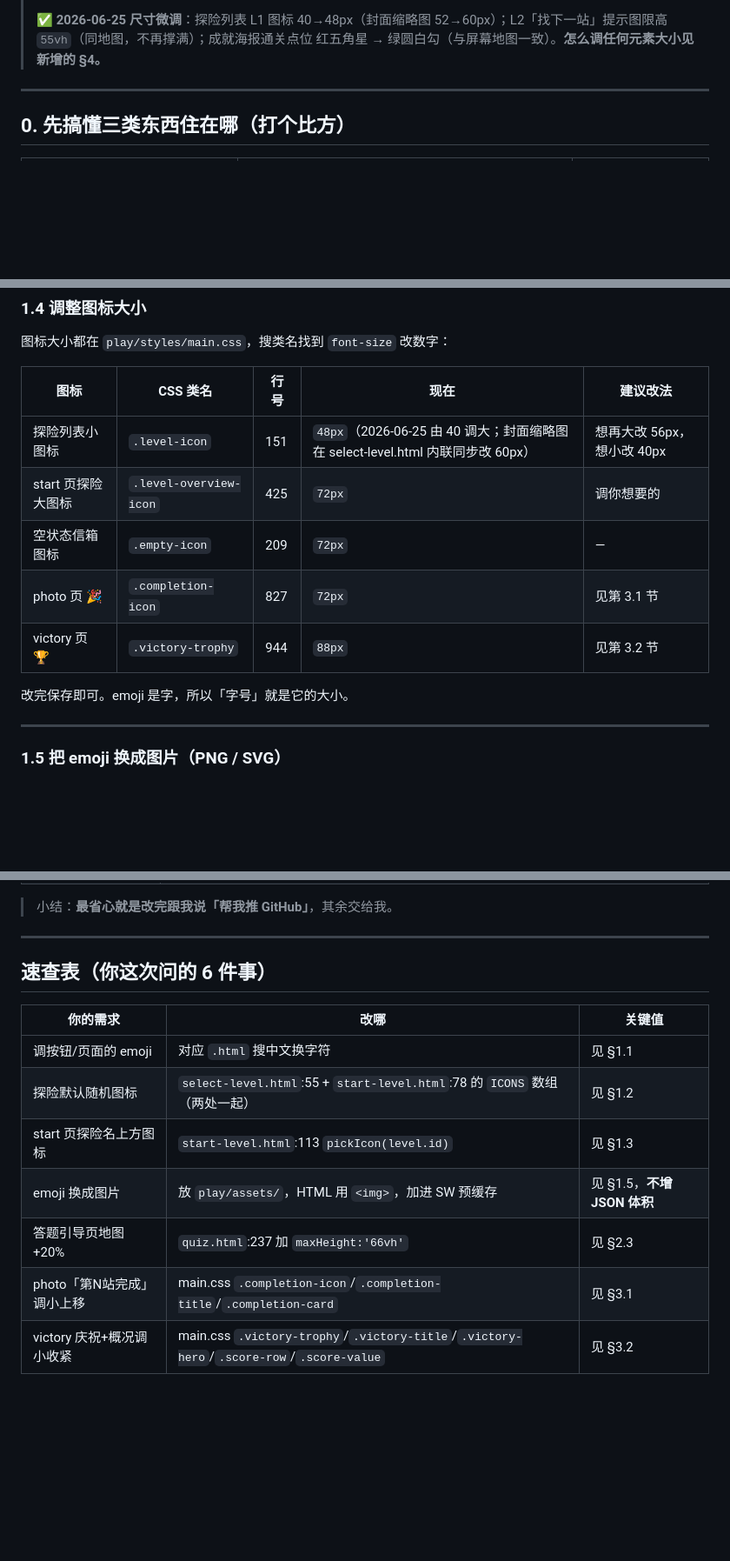
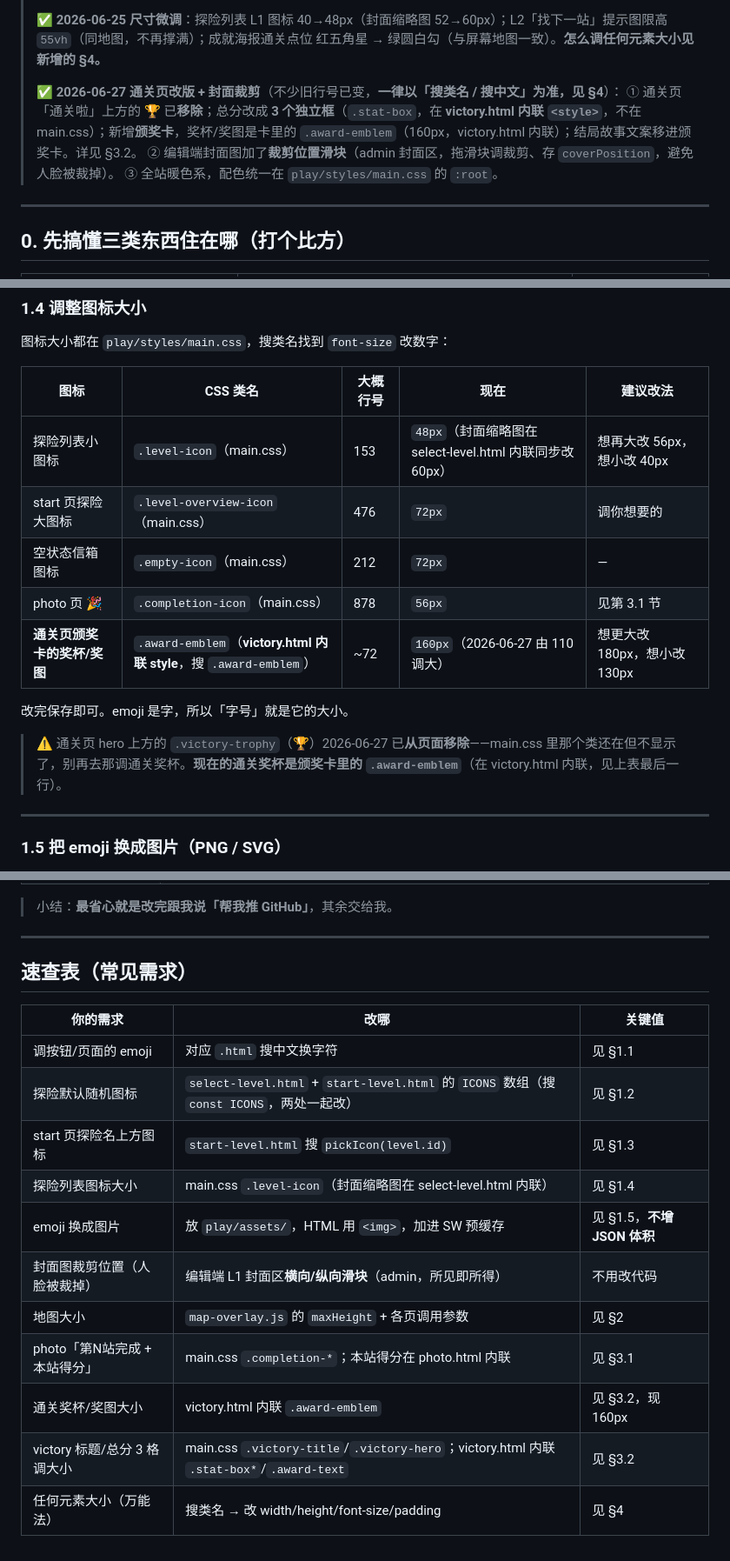
Before and after one commit to Tlook-spec/treasure-hunt-pwa-, a Markdown page: docs/外观微调操作文档.md, 3 parts joined by grey strips. Shown at 87% size. GitHub-like rendering; blank space fills up the shorter version.

```diff
--- a/docs/外观微调操作文档.md
+++ b/docs/外观微调操作文档.md
@@ -12,6 +12,11 @@
 > 当前色值见 `docs/PRD.md` §5.2 色表。少数硬编码颜色（地图 FAB、海报渐变、各页 `theme-color`）在各自 HTML 里。**admin 编辑端未改，仍是蓝色系。**
 >
 > ✅ **2026-06-25 尺寸微调**：探险列表 L1 图标 40→48px（封面缩略图 52→60px）；L2「找下一站」提示图限高 `55vh`（同地图，不再撑满）；成就海报通关点位 红五角星 → 绿圆白勾（与屏幕地图一致）。**怎么调任何元素大小见新增的 §4。**
+>
+> ✅ **2026-06-27 通关页改版 + 封面裁剪**（不少旧行号已变，**一律以「搜类名 / 搜中文」为准，见 §4**）：
+> ① 通关页「通关啦」上方的 🏆 已**移除**；总分改成 **3 个独立框**（`.stat-box`，在 **victory.html 内联 `<style>`**，不在 main.css）；新增**颁奖卡**，奖杯/奖图是卡里的 `.award-emblem`（160px，victory.html 内联）；结局故事文案移进颁奖卡。详见 §3.2。
+> ② 编辑端封面图加了**裁剪位置滑块**（admin 封面区，拖滑块调裁剪、存 `coverPosition`，避免人脸被裁掉）。
+> ③ 全站暖色系，配色统一在 `play/styles/main.css` 的 `:root`。
 
 ---
 
@@ -94,15 +99,17 @@ document.getElementById('level-icon').textContent = pickIcon(level.id);
 
 图标大小都在 `play/styles/main.css`，搜类名找到 `font-size` 改数字：
 
-| 图标 | CSS 类名 | 行号 | 现在 | 建议改法 |
+| 图标 | CSS 类名 | 大概行号 | 现在 | 建议改法 |
 |------|---------|------|------|---------|
-| 探险列表小图标 | `.level-icon` | 151 | `48px`（2026-06-25 由 40 调大；封面缩略图在 select-level.html 内联同步改 60px）| 想再大改 56px，想小改 40px |
-| start 页探险大图标 | `.level-overview-icon` | 425 | `72px` | 调你想要的 |
-| 空状态信箱图标 | `.empty-icon` | 209 | `72px` | — |
-| photo 页 🎉 | `.completion-icon` | 827 | `72px` | 见第 3.1 节 |
-| victory 页 🏆 | `.victory-trophy` | 944 | `88px` | 见第 3.2 节 |
+| 探险列表小图标 | `.level-icon`（main.css）| 153 | `48px`（封面缩略图在 select-level.html 内联同步改 60px）| 想再大改 56px，想小改 40px |
+| start 页探险大图标 | `.level-overview-icon`（main.css）| 476 | `72px` | 调你想要的 |
+| 空状态信箱图标 | `.empty-icon`（main.css）| 212 | `72px` | — |
+| photo 页 🎉 | `.completion-icon`（main.css）| 878 | `56px` | 见第 3.1 节 |
+| **通关页颁奖卡的奖杯/奖图** | `.award-emblem`（**victory.html 内联 style**，搜 `.award-emblem`）| ~72 | `160px`（2026-06-27 由 110 调大）| 想更大改 180px，想小改 130px |
 
 改完保存即可。emoji 是字，所以「字号」就是它的大小。
+
+> ⚠️ 通关页 hero 上方的 `.victory-trophy`（🏆）2026-06-27 已**从页面移除**——main.css 里那个类还在但不显示了，别再去那调通关奖杯。**现在的通关奖杯是颁奖卡里的 `.award-emblem`**（在 victory.html 内联，见上表最后一行）。
 
 ---
 
@@ -347,14 +367,18 @@ git push
 
 ---
 
-## 速查表（你这次问的 6 件事）
+## 速查表（常见需求）
 
 | 你的需求 | 改哪 | 关键值 |
 |---------|------|--------|
 | 调按钮/页面的 emoji | 对应 `.html` 搜中文换字符 | 见 §1.1 |
-| 探险默认随机图标 | `select-level.html`:55 + `start-level.html`:78 的 `ICONS` 数组（两处一起） | 见 §1.2 |
-| start 页探险名上方图标 | `start-level.html`:113 `pickIcon(level.id)` | 见 §1.3 |
+| 探险默认随机图标 | `select-level.html` + `start-level.html` 的 `ICONS` 数组（搜 `const ICONS`，两处一起改） | 见 §1.2 |
+| start 页探险名上方图标 | `start-level.html` 搜 `pickIcon(level.id)` | 见 §1.3 |
+| 探险列表图标大小 | main.css `.level-icon`（封面缩略图在 select-level.html 内联）| 见 §1.4 |
 | emoji 换成图片 | 放 `play/assets/`，HTML 用 `<img>`，加进 SW 预缓存 | 见 §1.5，**不增 JSON 体积** |
-| 答题引导页地图 +20% | `quiz.html`:237 加 `maxHeight:'66vh'` | 见 §2.3 |
-| photo「第N站完成」调小上移 | main.css `.completion-icon`/`.completion-title`/`.completion-card` | 见 §3.1 |
-| victory 庆祝+概况调小收紧 | main.css `.victory-trophy`/`.victory-title`/`.victory-hero`/`.score-row`/`.score-value` | 见 §3.2 |
+| 封面图裁剪位置（人脸被裁掉）| 编辑端 L1 封面区**横向/纵向滑块**（admin，所见即所得）| 不用改代码 |
+| 地图大小 | `map-overlay.js` 的 `maxHeight` + 各页调用参数 | 见 §2 |
+| photo「第N站完成 + 本站得分」 | main.css `.completion-*`；本站得分在 photo.html 内联 | 见 §3.1 |
+| 通关奖杯/奖图大小 | victory.html 内联 `.award-emblem` | 见 §3.2，现 160px |
+| victory 标题/总分 3 格调大小 | main.css `.victory-title`/`.victory-hero`；victory.html 内联 `.stat-box*`/`.award-text` | 见 §3.2 |
+| 任何元素大小（万能法）| 搜类名 → 改 width/height/font-size/padding | 见 §4 |
```
Also changed, not shown: other parts of docs/外观微调操作文档.md (+34 -21 lines).
